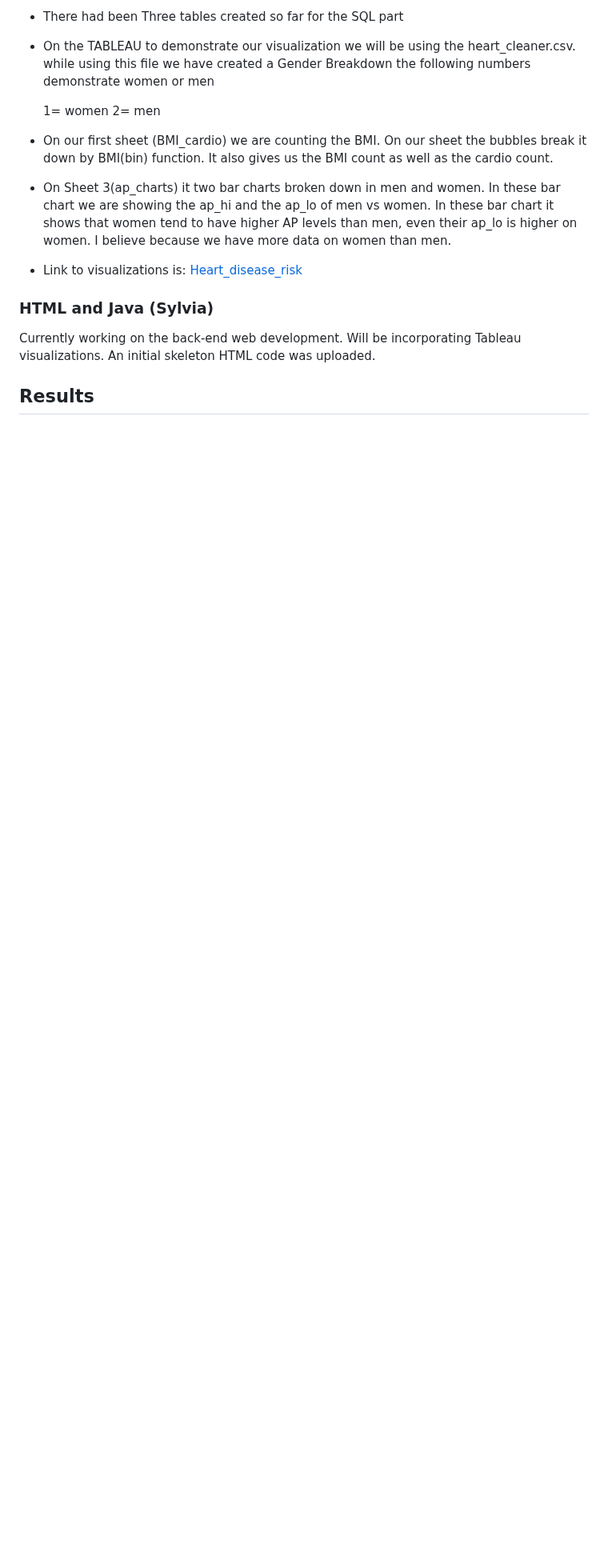
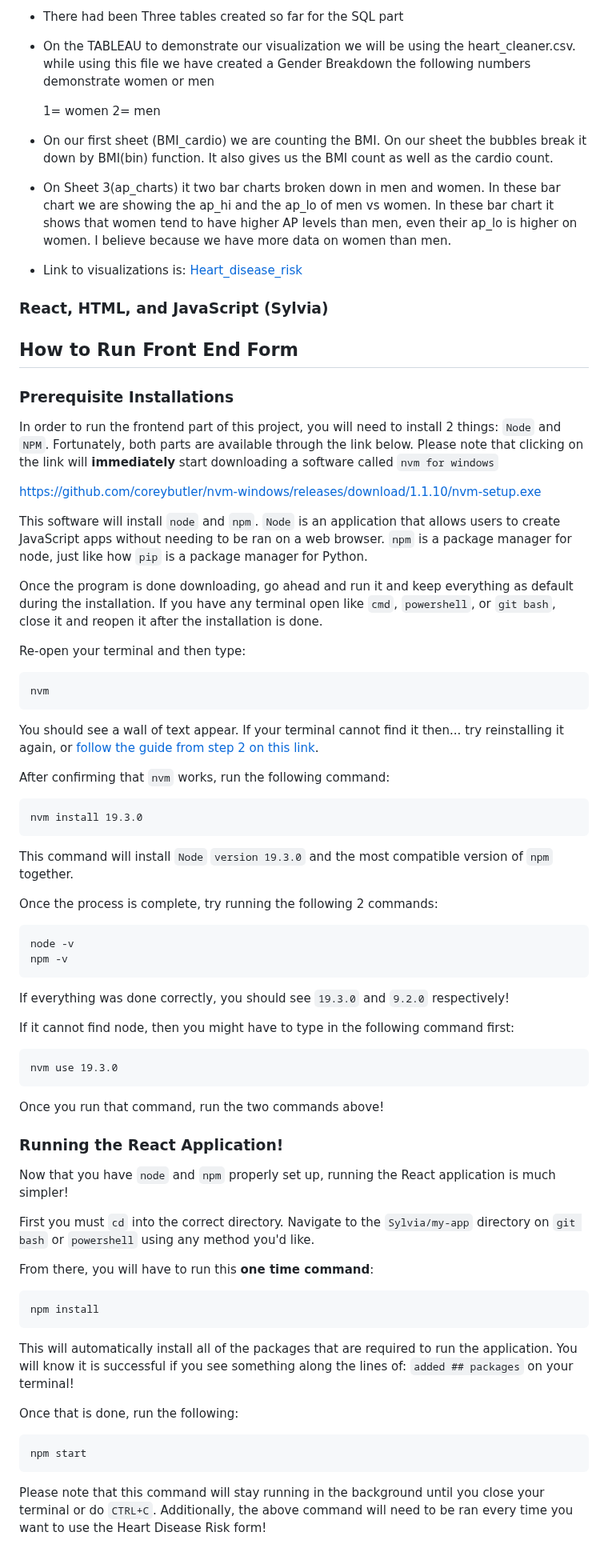
Before and after one commit to JGILINGER7/heart_disease_risk, a Markdown page: README.md, the part around the change. Shown at 80% size. Rendered like a GitHub page; blank space fills up the shorter version.

Commit message:
Updated frontend instructions for ReadMe

````diff
--- a/README.md
+++ b/README.md
@@ -162,7 +162,71 @@ Outside of our class meetings we will update each other daily on progress via Sl
 
 - Link to visualizations is: [Heart_disease_risk](https://public.tableau.com/views/heart_disease_risk/BMI_cardio?:language=en-US&publish=yes&:display_count=n&:origin=viz_share_link)
 
-### HTML and Java (Sylvia)
-Currently working on the back-end web development. Will be incorporating Tableau visualizations. An initial skeleton HTML code was uploaded.
+### React, HTML, and JavaScript (Sylvia)
 
-## Results
+## How to Run Front End Form
+
+### Prerequisite Installations
+
+In order to run the frontend part of this project, you will need to install 2 things: `Node` and `NPM`. Fortunately, both parts are available through the link below. Please note that clicking on the link will **immediately** start downloading a software called `nvm for windows`
+
+https://github.com/coreybutler/nvm-windows/releases/download/1.1.10/nvm-setup.exe
+
+This software will install `node` and `npm`. `Node` is an application that allows users to create JavaScript apps without needing to be ran on a web browser. `npm` is a package manager for node, just like how `pip` is a package manager for Python.
+
+Once the program is done downloading, go ahead and run it and keep everything as default during the installation. If you have any terminal open like `cmd`, `powershell`, or `git bash`, close it and reopen it after the installation is done.
+
+Re-open your terminal and then type:
+
+```
+nvm
+```
+
+You should see a wall of text appear. If your terminal cannot find it then... try reinstalling it again, or [follow the guide from step 2 on this link](https://github.com/coreybutler/nvm-windows/wiki#manual-installation).
+
+After confirming that `nvm` works, run the following command:
+
+```
+nvm install 19.3.0
+```
+
+This command will install `Node` `version 19.3.0` and the most compatible version of `npm` together.
+
+Once the process is complete, try running the following 2 commands:
+
+```
+node -v
+npm -v
+```
+
+If everything was done correctly, you should see `19.3.0` and `9.2.0` respectively!
+
+If it cannot find node, then you might have to type in the following command first:
+
+```
+nvm use 19.3.0
+```
+
+Once you run that command, run the two commands above!
+
+### Running the React Application!
+
+Now that you have `node` and `npm` properly set up, running the React application is much simpler!
+
+First you must `cd` into the correct directory. Navigate to the `Sylvia/my-app` directory on `git bash` or `powershell` using any method you'd like.
+
+From there, you will have to run this **one time command**:
+
+```
+npm install
+```
+
+This will automatically install all of the packages that are required to run the application. You will know it is successful if you see something along the lines of: `added ## packages` on your terminal!
+
+Once that is done, run the following:
+
+```
+npm start
+```
+
+Please note that this command will stay running in the background until you close your terminal or do `CTRL+C`. Additionally, the above command will need to be ran every time you want to use the Heart Disease Risk form!
````
